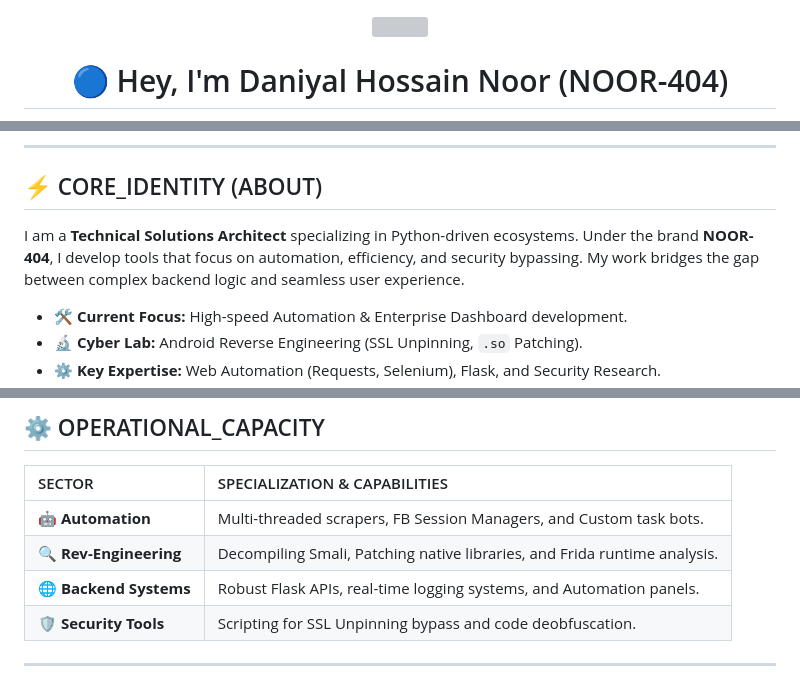
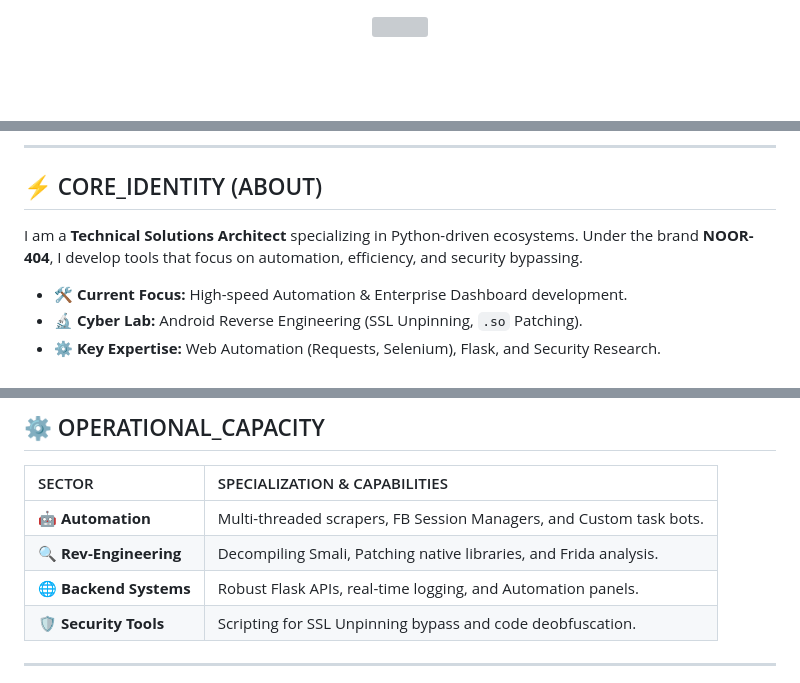
Before and after one commit to NOOR-404/NOOR-404, a Markdown page: README.md, 3 parts joined by grey strips. GitHub-like rendering; blank space fills up the shorter version; grey boxes are pictures that could not be loaded.

```diff
--- a/README.md
+++ b/README.md
@@ -2,5 +2,5 @@
 
 <img src="https://vht.folder.jp/column/char_img/banner_blue.png" width="100%" />
 
-<h1>🔵 Hey, I'm Daniyal Hossain Noor (NOOR-404)</h1>
+<br/>
 
@@ -17,7 +23,7 @@
 ---
 
 ## ⚡ CORE_IDENTITY (ABOUT)
-I am a **Technical Solutions Architect** specializing in Python-driven ecosystems. Under the brand **NOOR-404**, I develop tools that focus on automation, efficiency, and security bypassing. My work bridges the gap between complex backend logic and seamless user experience.
+I am a **Technical Solutions Architect** specializing in Python-driven ecosystems. Under the brand **NOOR-404**, I develop tools that focus on automation, efficiency, and security bypassing.
 
 - 🛠️ **Current Focus:** High-speed Automation & Enterprise Dashboard development.
 - 🔬 **Cyber Lab:** Android Reverse Engineering (SSL Unpinning, `.so` Patching).
@@ -46,8 +52,8 @@ I am a **Technical Solutions Architect** specializing in Python-driven ecosystem
 | SECTOR | SPECIALIZATION & CAPABILITIES |
 | :--- | :--- |
 | 🤖 **Automation** | Multi-threaded scrapers, FB Session Managers, and Custom task bots. |
-| 🔍 **Rev-Engineering** | Decompiling Smali, Patching native libraries, and Frida runtime analysis. |
-| 🌐 **Backend Systems** | Robust Flask APIs, real-time logging systems, and Automation panels. |
+| 🔍 **Rev-Engineering** | Decompiling Smali, Patching native libraries, and Frida analysis. |
+| 🌐 **Backend Systems** | Robust Flask APIs, real-time logging, and Automation panels. |
 | 🛡️ **Security Tools** | Scripting for SSL Unpinning bypass and code deobfuscation. |
 
 ---
```
Also changed, not shown: other parts of README.md (+7 -1 lines).
